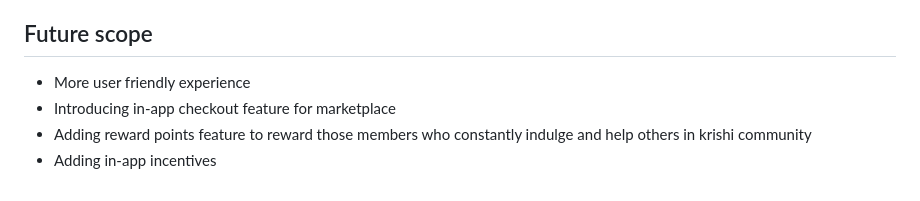
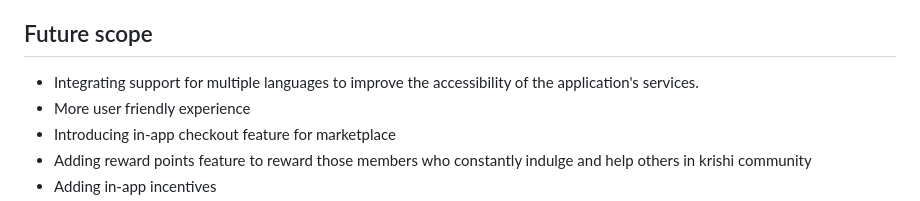
Before and after one commit to anups1ngh/Sugam-Krishi, a Markdown page: README.md, the part around the change. Drawn GitHub-style.

```diff
--- a/README.md
+++ b/README.md
@@ -35,6 +35,7 @@ The Utilities page's government schemes section provides info on various governm
 - Grants: You could explore opportunities for grants or funding from government organizations, non-profits, or other entities that support agricultural innovation and technology.
 
 ## Future scope
+- Integrating support for multiple languages to improve the accessibility of the application's services.
 - More user friendly experience
 - Introducing in-app checkout feature for marketplace
 - Adding reward points feature to reward those members who constantly indulge and help others in krishi community
```
